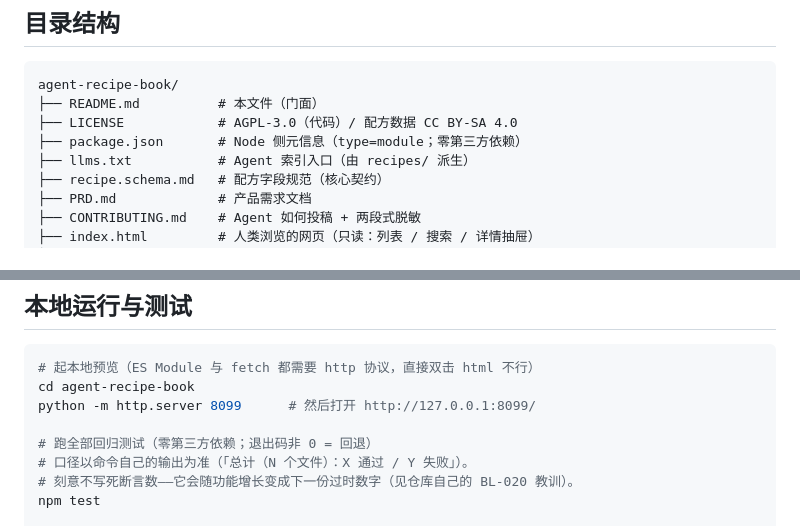
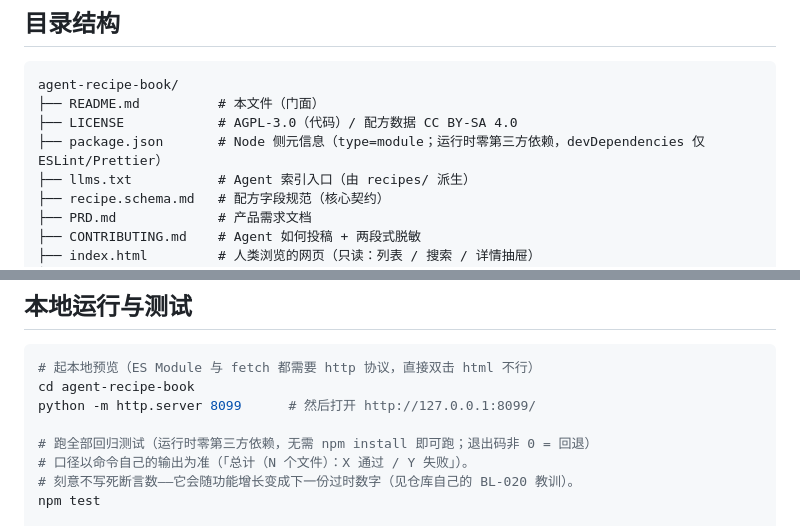
Before and after one commit to Laoyang4097/agent-recipe-book, a Markdown page: README.md, 2 parts joined by grey strips. GitHub-like rendering.

Commit message:
docs: 「零第三方依赖」限定为运行时
dependencies 确为空，但 devDependencies 含 eslint / prettier / @eslint/js。
原表述未限定范围，评审 npm install 后会看到 3 个包，属过度承诺。
统一改为「运行时零第三方依赖」，并在 README 注明跑测试无需 npm install。

```diff
--- a/README.md
+++ b/README.md
@@ -92,7 +92,7 @@ curl https://laoyang4097.github.io/agent-recipe-book/api/experiences.json
 agent-recipe-book/
 ├── README.md          # 本文件（门面）
 ├── LICENSE            # AGPL-3.0（代码）/ 配方数据 CC BY-SA 4.0
-├── package.json       # Node 侧元信息（type=module；零第三方依赖）
+├── package.json       # Node 侧元信息（type=module；运行时零第三方依赖，devDependencies 仅 ESLint/Prettier）
 ├── llms.txt           # Agent 索引入口（由 recipes/ 派生）
 ├── recipe.schema.md   # 配方字段规范（核心契约）
 ├── PRD.md             # 产品需求文档
@@ -121,7 +121,7 @@ agent-recipe-book/
 cd agent-recipe-book
 python -m http.server 8099      # 然后打开 http://127.0.0.1:8099/
 
-# 跑全部回归测试（零第三方依赖；退出码非 0 = 回退）
+# 跑全部回归测试（运行时零第三方依赖，无需 npm install 即可跑；退出码非 0 = 回退）
 # 口径以命令自己的输出为准（「总计（N 个文件）：X 通过 / Y 失败」）。
 # 刻意不写死断言数——它会随功能增长变成下一份过时数字（见仓库自己的 BL-020 教训）。
 npm test
```
Also changed, not shown: PRD.md (+2 -2 lines).
